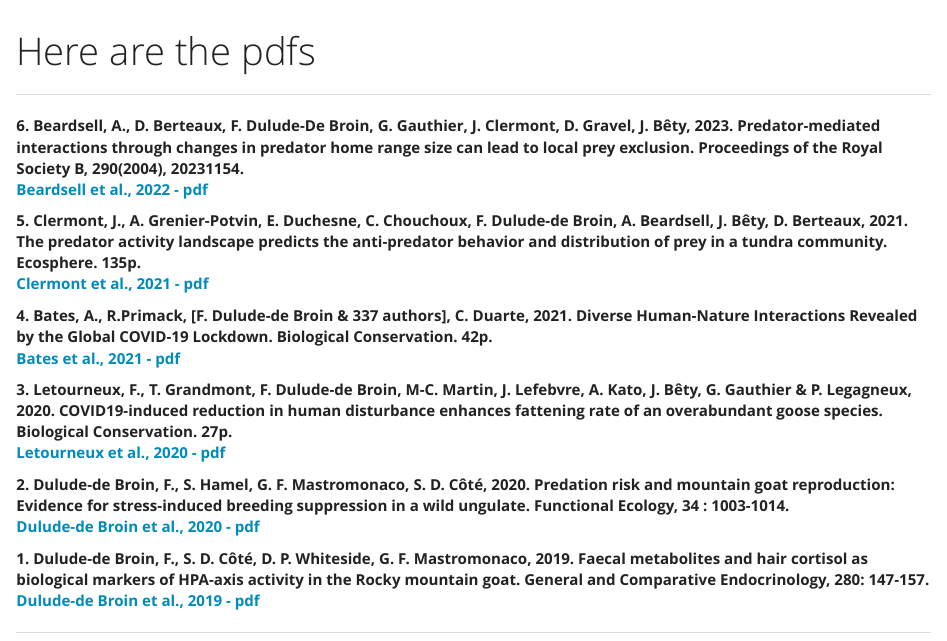
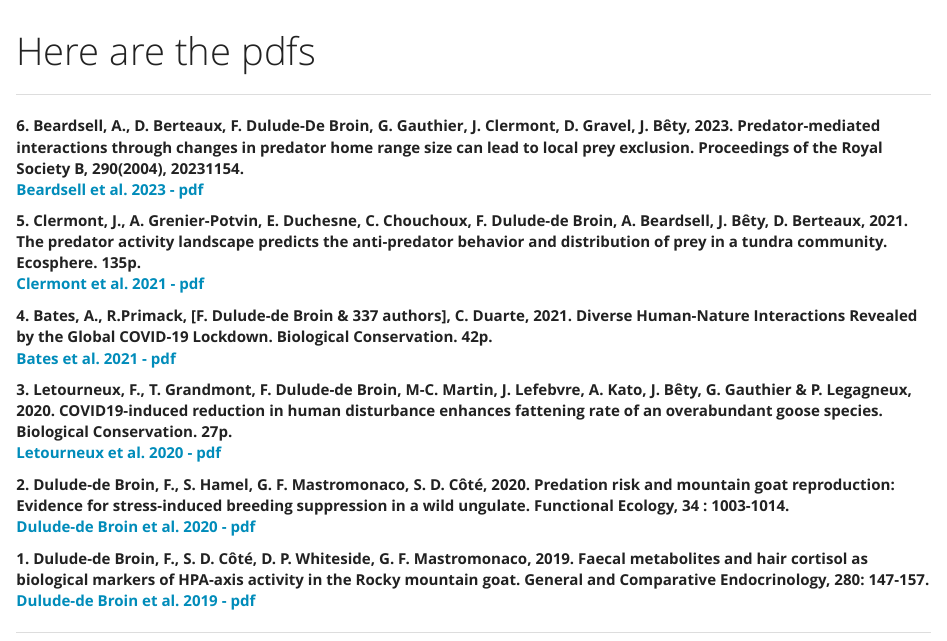
Before and after one commit to fredericddb/get-me-the-pdf, an R Markdown document (index.Rmd): the page in a window 1100 px wide, from its top. Rendered offline with R 4.5, knitr and Pandoc, with nearby package versions.

Commit message:
Update index.Rmd

```diff
--- a/index.Rmd
+++ b/index.Rmd
@@ -8,21 +8,21 @@ output:
 ----
 
 **6.	Beardsell, A., D. Berteaux, F. Dulude-De Broin, G. Gauthier, J. Clermont, D. Gravel, J. Bêty, 2023. Predator-mediated interactions through changes in predator home range size can lead to local prey exclusion. Proceedings of the Royal Society B, 290(2004), 20231154.**
-[**Beardsell et al., 2022 - pdf**](https://github.com/fredericddb/get-me-the-pdf/raw/main/the%20files/Clermont%20et%20al.%2C%202021.pdf)
+[**Beardsell et al. 2023 - pdf**](https://github.com/fredericddb/get-me-the-pdf/blob/main/the%20files/Beardsell%20et%20al.%2C%202023.pdf)
 
 **5.	Clermont, J., A. Grenier-Potvin, E. Duchesne, C. Chouchoux, F. Dulude-de Broin, A. Beardsell, J. Bêty, D. Berteaux, 2021. The predator activity landscape predicts the anti-predator behavior and distribution of prey in a tundra community. Ecosphere. 135p.**
-[**Clermont et al., 2021 - pdf**](https://github.com/fredericddb/get-me-the-pdf/raw/main/the%20files/Clermont%20et%20al.%2C%202021.pdf)
+[**Clermont et al. 2021 - pdf**](https://github.com/fredericddb/get-me-the-pdf/raw/main/the%20files/Clermont%20et%20al.%2C%202021.pdf)
 
 **4.	Bates, A., R.Primack, [F. Dulude-de Broin & 337 authors], C. Duarte, 2021. Diverse Human-Nature Interactions Revealed by the Global COVID-19 Lockdown. Biological Conservation. 42p.**
-[**Bates et al., 2021 - pdf**](https://fredericddb.github.io/get-me-the-pdf/the files/Bates et al.%2C 2021.pdf)
+[**Bates et al. 2021 - pdf**](https://fredericddb.github.io/get-me-the-pdf/the files/Bates et al.%2C 2021.pdf)
 
 **3. Letourneux, F., T. Grandmont, F. Dulude-de Broin, M-C. Martin, J. Lefebvre, A. Kato, J. Bêty, G. Gauthier & P. Legagneux, 2020. COVID19-induced reduction in human disturbance enhances fattening rate of an overabundant goose species. Biological Conservation. 27p.**
-[**Letourneux et al., 2020 - pdf**](https://fredericddb.github.io/get-me-the-pdf/the files/Letourneux et al.%2C 2020. COVID19-induced reduction in human disturbance enhances fattening of an overabundant goose species.pdf)
+[**Letourneux et al. 2020 - pdf**](https://fredericddb.github.io/get-me-the-pdf/the files/Letourneux et al.%2C 2020. COVID19-induced reduction in human disturbance enhances fattening of an overabundant goose species.pdf)
 
 **2.	Dulude-de Broin, F., S. Hamel, G. F. Mastromonaco, S. D. Côté, 2020. Predation risk and mountain goat reproduction: Evidence for stress-induced breeding suppression in a wild ungulate. Functional Ecology, 34 : 1003-1014.**
-[**Dulude-de Broin et al., 2020 - pdf**](https://fredericddb.github.io/get-me-the-pdf/the files/Dulude-de Broin et al.%2C 2020.pdf)
+[**Dulude-de Broin et al. 2020 - pdf**](https://fredericddb.github.io/get-me-the-pdf/the files/Dulude-de Broin et al.%2C 2020.pdf)
 
 **1.	Dulude-de Broin, F., S. D. Côté, D. P. Whiteside, G. F. Mastromonaco, 2019. Faecal metabolites and hair cortisol as biological markers of HPA-axis activity in the Rocky mountain goat. General and Comparative Endocrinology, 280: 147-157.**
-[**Dulude-de Broin et al., 2019 - pdf**](https://fredericddb.github.io/get-me-the-pdf/the files/Dulude-de broin et al.%2C 2019. Gen. Comp. Endocrinol..pdf)
+[**Dulude-de Broin et al. 2019 - pdf**](https://fredericddb.github.io/get-me-the-pdf/the files/Dulude-de broin et al.%2C 2019. Gen. Comp. Endocrinol..pdf)
 
 ----
```
